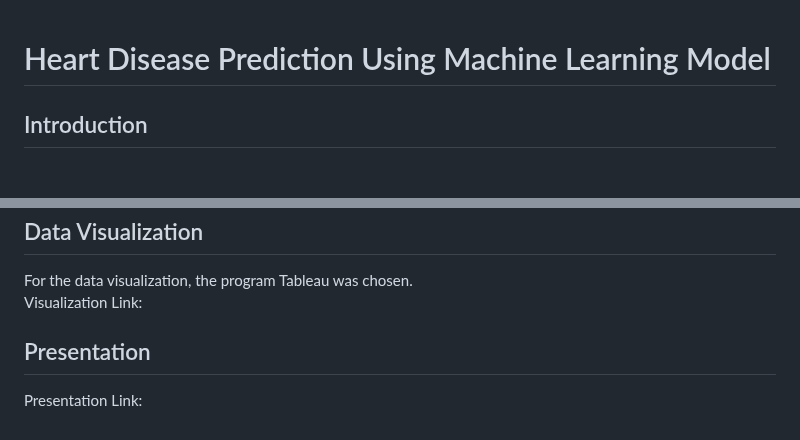
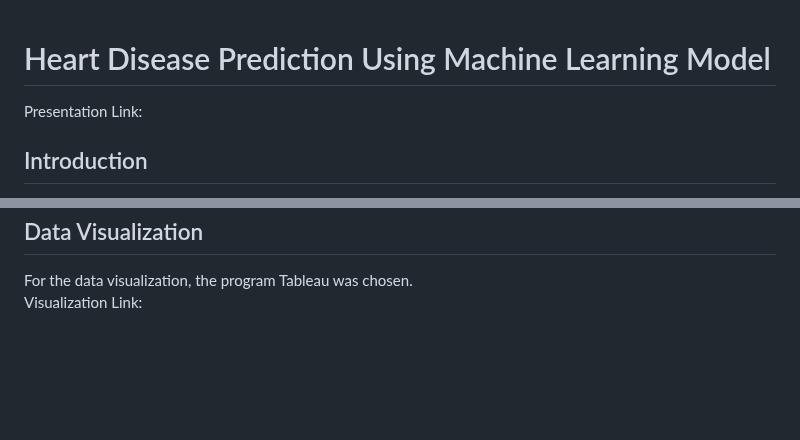
Before and after one commit to jenny0741/final_project, a Markdown page: README.md, 2 parts joined by grey strips. Drawn GitHub-style; blank space fills up the shorter version.

```diff
--- a/README.md
+++ b/README.md
@@ -1,4 +1,5 @@
 # Heart Disease Prediction Using Machine Learning Model
+Presentation Link:
 
 ## Introduction
 According to the Mayo Clinic, heart disease can describe several conditions with the heart.  Some of these conditions are coronary
@@ -80,7 +81,3 @@ _Source_ https://archive.ics.uci.edu/ml/datasets/heart+disease
 
  For the data visualization, the program Tableau was chosen.
  Visualization Link:
-
- ## Presentation
-
- Presentation Link:
```
